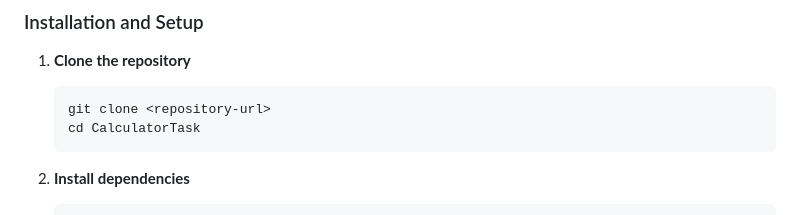
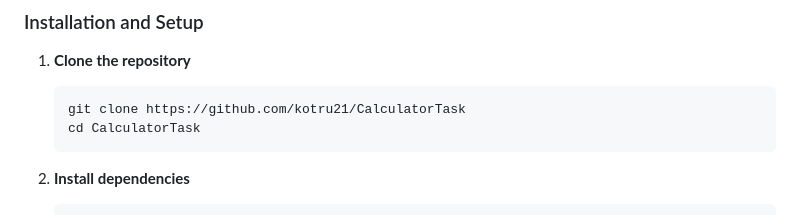
Before and after one commit to kotru21/CalculatorTask, a Markdown page: README.md, the part around the change. Drawn GitHub-style.

Commit message:
Fix readme typo

````diff
--- a/README.md
+++ b/README.md
@@ -25,7 +25,7 @@ Scientific calculator with modern interface, theme support, and advanced functio
 1. **Clone the repository**
 
    ```bash
-   git clone <repository-url>
+   git clone https://github.com/kotru21/CalculatorTask
    cd CalculatorTask
    ```
 
````
